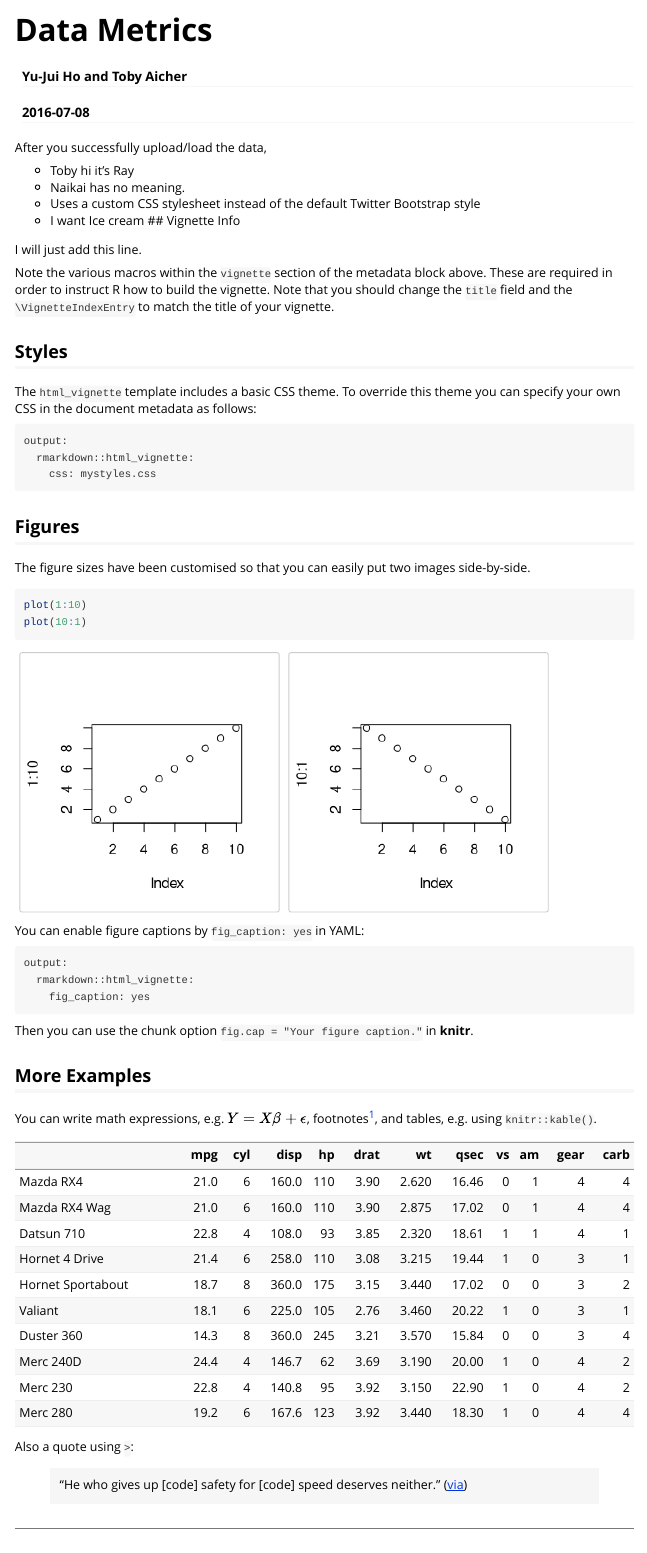
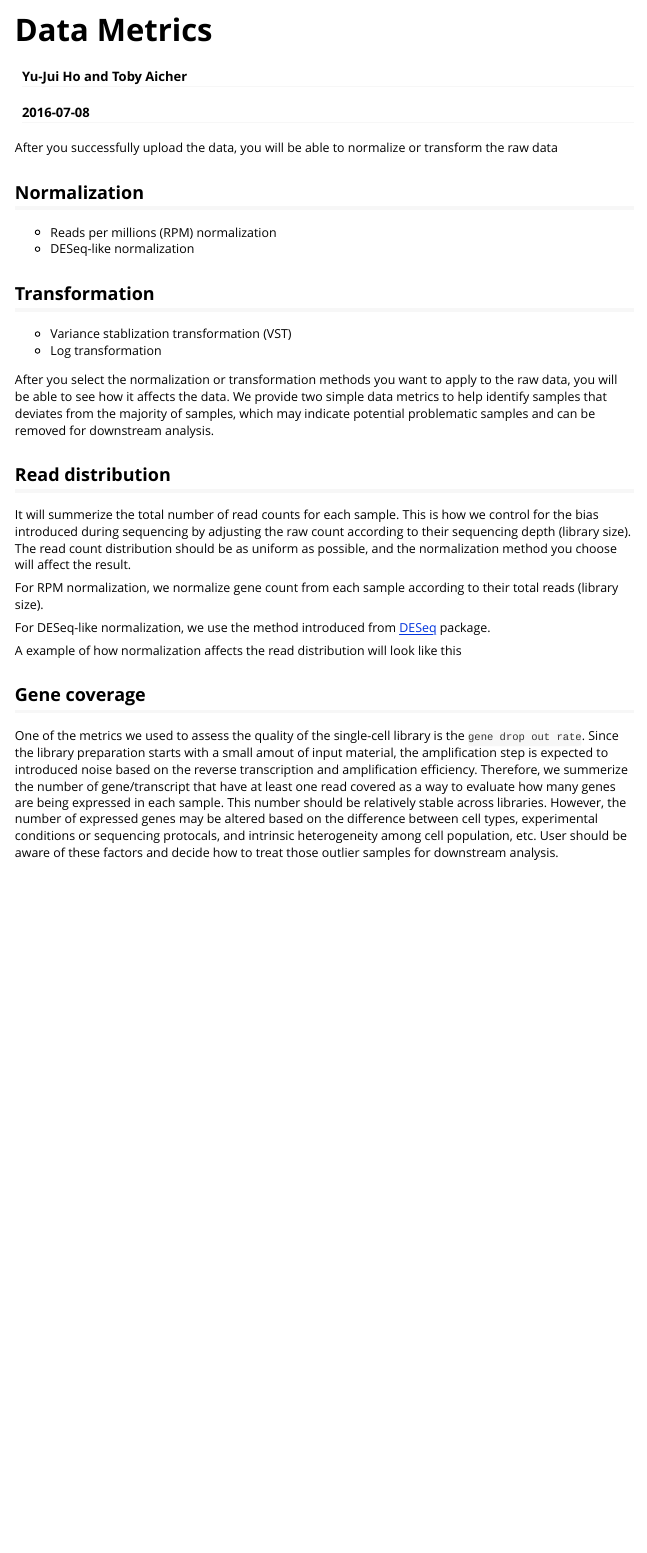
Before and after one commit to naikai/sake, an R Markdown document (vignettes/Data_Metrics.Rmd): the page in a window 1100 px wide, from its top. Rendered offline with R 4.5, knitr and Pandoc, with nearby package versions.

Commit message:
Add Data_Metrics and Filtering Rmarkdown file

````diff
--- a/vignettes/Data_Metrics.Rmd
+++ b/vignettes/Data_Metrics.Rmd
@@ -12,53 +12,30 @@ vignette: >
 ---
 
 
+After you successfully upload the data, you will be able to normalize or transform the raw data
 
-After you successfully upload/load the data,
+## Normalization
 
-- Toby hi it's Ray
-- Naikai has no meaning.
-- Uses a custom CSS stylesheet instead of the default Twitter Bootstrap style
-- I want Ice cream
-## Vignette Info
+- Reads per millions (RPM) normalization
+- DESeq-like normalization
 
-I will just add this line.
+## Transformation
 
-Note the various macros within the `vignette` section of the metadata block above. These are required in order to instruct R how to build the vignette. Note that you should change the `title` field and the `\VignetteIndexEntry` to match the title of your vignette.
+- Variance stablization transformation (VST)
+- Log transformation
 
-## Styles
+After you select the normalization or transformation methods you want to apply to the raw data, you will be able to see how it affects the data. We provide two simple data metrics to help identify samples that deviates from the majority of samples, which may indicate potential problematic samples and can be removed for downstream analysis.
 
-The `html_vignette` template includes a basic CSS theme. To override this theme you can specify your own CSS in the document metadata as follows:
+## Read distribution
 
-    output:
-      rmarkdown::html_vignette:
-        css: mystyles.css
+It will summerize the total number of read counts for each sample. This is how we control for the bias introduced during sequencing by adjusting the raw count according to their sequencing depth (library size). The read count distribution should be as uniform as possible, and the normalization method you choose will affect the result.
 
-## Figures
+For RPM normalization, we normalize gene count from each sample according to their total reads (library size).
 
-The figure sizes have been customised so that you can easily put two images side-by-side.
+For DESeq-like normalization, we use the method introduced from [DESeq](http://bioconductor.org/packages/release/bioc/html/DESeq.html) package.
 
-```{r, fig.show='hold'}
-plot(1:10)
-plot(10:1)
-```
+A example of how normalization affects the read distribution will look like this
 
-You can enable figure captions by `fig_caption: yes` in YAML:
+## Gene coverage
 
-    output:
-      rmarkdown::html_vignette:
-        fig_caption: yes
-
-Then you can use the chunk option `fig.cap = "Your figure caption."` in **knitr**.
-
-## More Examples
-
-You can write math expressions, e.g. $Y = X\beta + \epsilon$, footnotes^[A footnote here.], and tables, e.g. using `knitr::kable()`.
-
-```{r, echo=FALSE, results='asis'}
-knitr::kable(head(mtcars, 10))
-```
-
-Also a quote using `>`:
-
-> "He who gives up [code] safety for [code] speed deserves neither."
-([via](https://twitter.com/hadleywickham/status/504368538874703872))
+One of the metrics we used to assess the quality of the single-cell library is the `gene drop out rate`. Since the library preparation starts with a small amout of input material, the amplification step is expected to introduced noise based on the reverse transcription and amplification efficiency. Therefore, we summerize the number of gene/transcript that have at least one read covered as a way to evaluate how many genes are being expressed in each sample. This number should be relatively stable across libraries. However, the number of expressed genes may be altered based on the difference between cell types, experimental conditions or sequencing protocals, and intrinsic heterogeneity among cell population, etc. User should be aware of these factors and decide how to treat those outlier samples for downstream analysis.
````
Also changed, not shown: vignettes/Filtering.Rmd (added, +44 -0 lines), vignettes/File.png (added).
